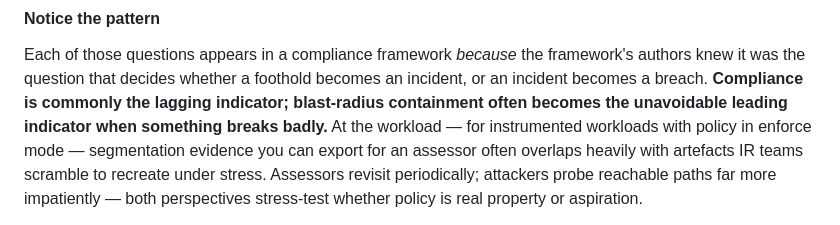
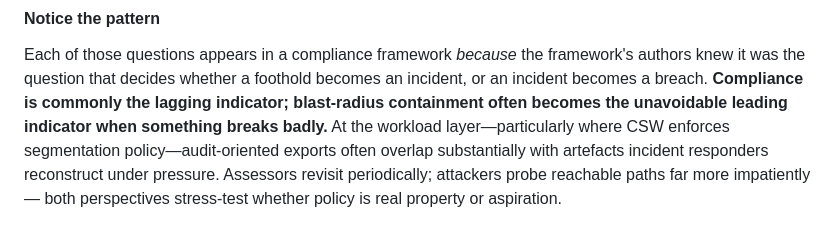
Before and after one commit to chandrapati/CSW-Compliance-Mapping, a Markdown page: README.md, the part around one of its changes. GitHub-like rendering.

```diff
--- a/README.md
+++ b/README.md
@@ -199,10 +194,9 @@ the framework's authors knew it was the question that decides whether
 a foothold becomes an incident, or an incident becomes a breach.
 **Compliance is commonly the lagging indicator; blast‑radius containment
 often becomes the unavoidable leading indicator when something breaks
-badly.** At the workload — for instrumented workloads with policy in
-enforce mode — segmentation evidence you can export for an assessor often
-overlaps heavily with artefacts IR teams scramble to recreate under
-stress. Assessors revisit periodically; attackers probe reachable paths
+badly.** At the workload layer—particularly where CSW enforces segmentation
+policy—audit-oriented exports often overlap substantially with artefacts
+incident responders reconstruct under pressure. Assessors revisit periodically; attackers probe reachable paths
 far more impatiently — both perspectives stress‑test whether policy is real
 property or aspiration.
 
```
Also changed, not shown: other parts of README.md (+36 -44 lines), INDEX.md (+21 -22 lines).
